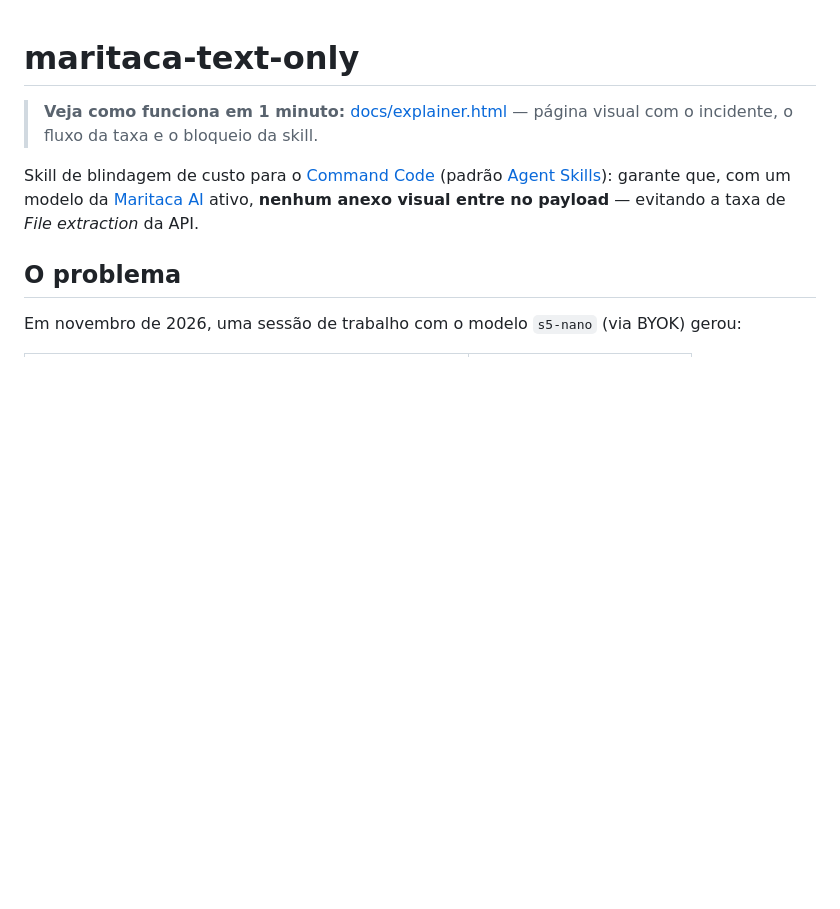
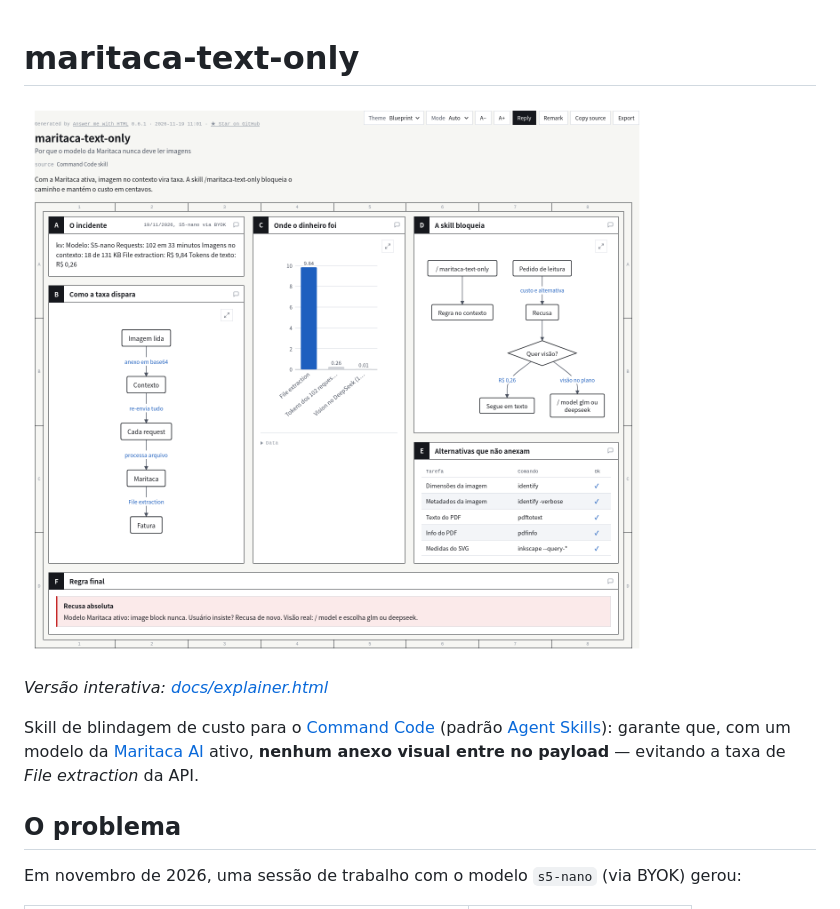
Before and after one commit to Wennington123/maritaca-text-only, a Markdown page: README.md, the part around the change. Drawn GitHub-style; pictures changed too: docs/explainer.png (added); blank space fills up the shorter version.

Commit message:
docs: anexo visual do explicador no README (render via firefox headless)
Substitui o callout de link pela imagem do diagrama direto no README.
explainer_full.png e a pagina inteira; explainer.png e o trim para o README.

Co-authored-by: CommandCodeBot <noreply@commandcode.ai>

```diff
--- a/README.md
+++ b/README.md
@@ -1,6 +1,8 @@
 # maritaca-text-only
 
-> **Veja como funciona em 1 minuto:** [docs/explainer.html](docs/explainer.html) — página visual com o incidente, o fluxo da taxa e o bloqueio da skill.
+![maritaca-text-only: o incidente, o fluxo da taxa de File extraction e o bloqueio da skill — diagrama visual](docs/explainer.png)
+
+*Versão interativa: [docs/explainer.html](docs/explainer.html)*
 
 Skill de blindagem de custo para o [Command Code](https://commandcode.ai) (padrão [Agent Skills](https://agentskills.io)): garante que, com um modelo da [Maritaca AI](https://maritaca.ai) ativo, **nenhum anexo visual entre no payload** — evitando a taxa de *File extraction* da API.
 
```
Also changed, not shown: docs/explainer_full.png (added).
